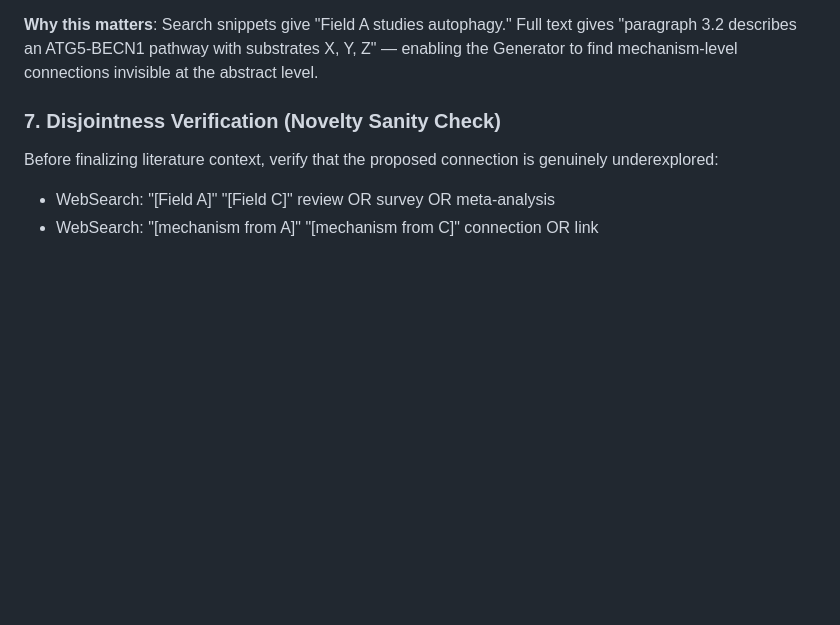
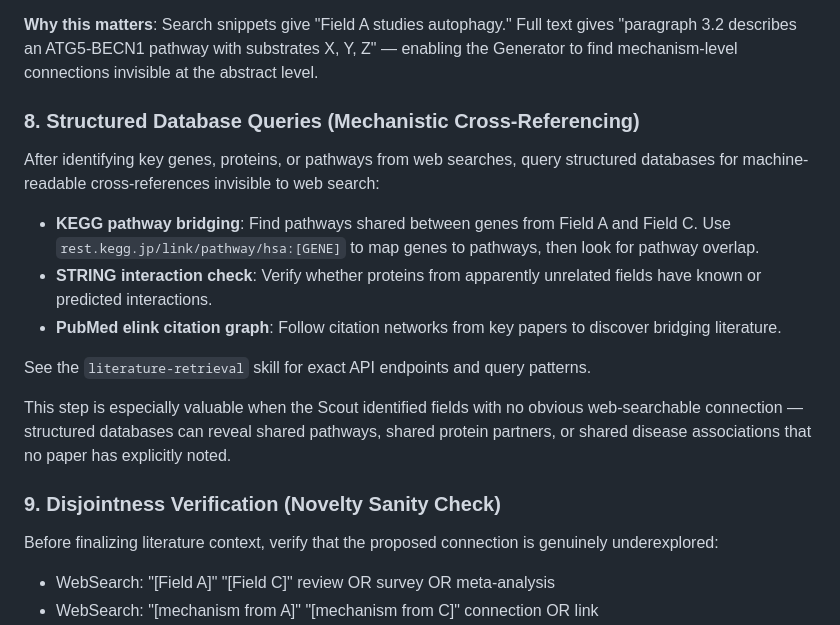
Before and after one commit to kakashi-ventures/magellan-cli, a Markdown page: .claude/agents/literature-scout.md, the part around the change. GitHub-like rendering; blank space fills up the shorter version.

Commit message:
Add logical fallacy checklist, claim strength assessment, and structured database APIs
Cherry-pick two validation improvements from scientific-critical-thinking
methodology: a 16-item logical fallacy checklist (causation, generalization,
statistical, science-specific) for the Critic, and a claim strength assessment
framework (established/supported/suggested/speculative) for the Quality Gate.

Add structured database API endpoints (PubMed E-Utilities, KEGG REST, STRING)
to literature-retrieval skill and Literature Scout agent, enabling mechanistic
cross-referencing via WebFetch that web search alone cannot provide.

Co-Authored-By: Claude Opus 4.6 (1M context) <noreply@anthropic.com>

```diff
--- a/.claude/agents/literature-scout.md
+++ b/.claude/agents/literature-scout.md
@@ -61,7 +61,26 @@ Full text gives "paragraph 3.2 describes an ATG5-BECN1 pathway with
 substrates X, Y, Z" — enabling the Generator to find mechanism-level
 connections invisible at the abstract level.
 
-### 7. Disjointness Verification (Novelty Sanity Check)
+### 8. Structured Database Queries (Mechanistic Cross-Referencing)
+After identifying key genes, proteins, or pathways from web searches, query
+structured databases for machine-readable cross-references invisible to web search:
+
+- **KEGG pathway bridging**: Find pathways shared between genes from Field A
+  and Field C. Use `rest.kegg.jp/link/pathway/hsa:[GENE]` to map genes to
+  pathways, then look for pathway overlap.
+- **STRING interaction check**: Verify whether proteins from apparently
+  unrelated fields have known or predicted interactions.
+- **PubMed elink citation graph**: Follow citation networks from key papers
+  to discover bridging literature.
+
+See the `literature-retrieval` skill for exact API endpoints and query patterns.
+
+This step is especially valuable when the Scout identified fields with no
+obvious web-searchable connection — structured databases can reveal shared
+pathways, shared protein partners, or shared disease associations that no
+paper has explicitly noted.
+
+### 9. Disjointness Verification (Novelty Sanity Check)
 Before finalizing literature context, verify that the proposed connection
 is genuinely underexplored:
 - WebSearch: "[Field A]" "[Field C]" review OR survey OR meta-analysis
```
Also changed, not shown: 2 other files.
